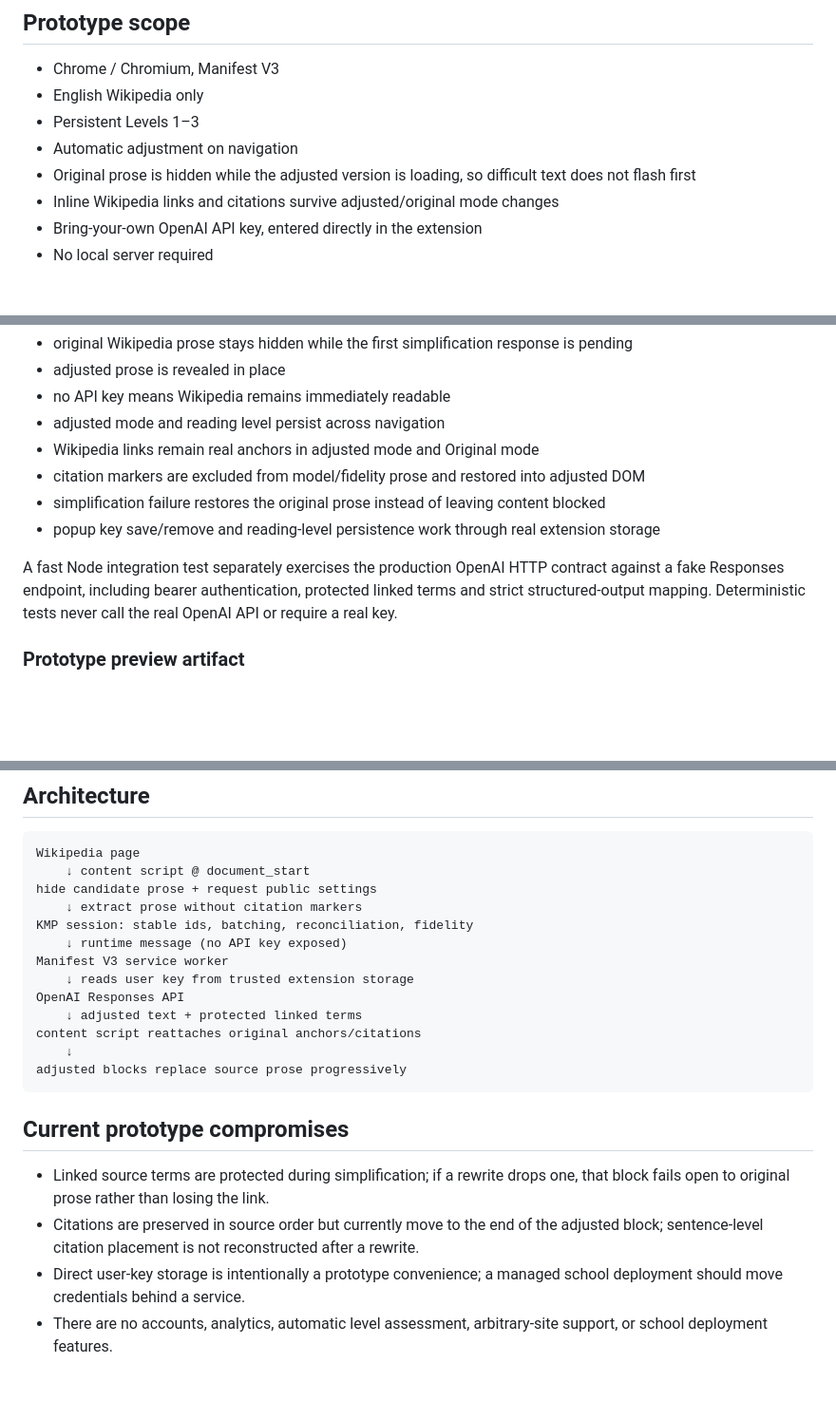
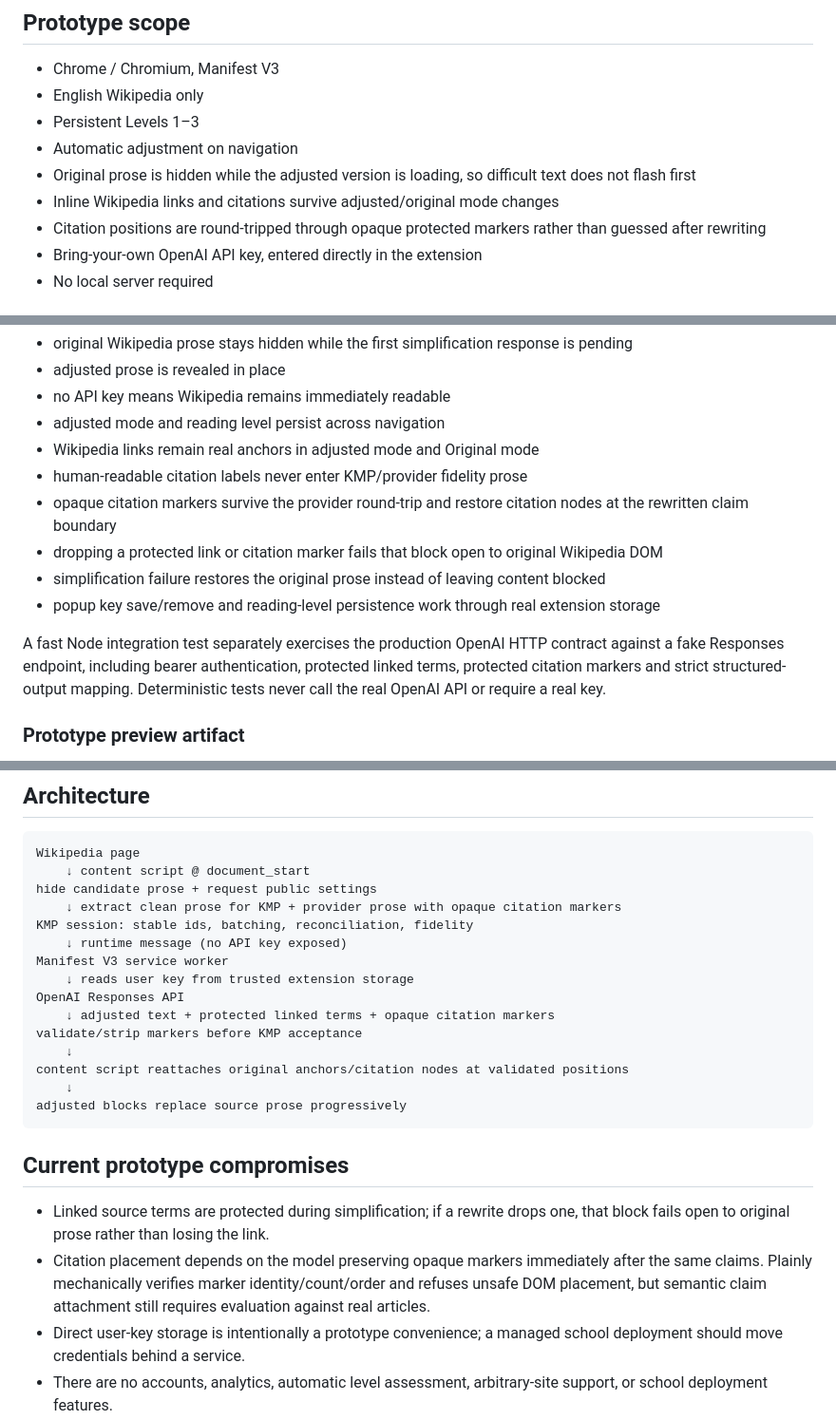
Before and after one commit to macgills/Plainly, a Markdown page: README.md, 3 parts joined by grey strips. Shown at 95% size. Rendered like a GitHub page; blank space fills up the shorter version.

Commit message:
Document citation placement contract

````diff
--- a/README.md
+++ b/README.md
@@ -12,6 +12,7 @@ Plainly is an early Chrome-extension prototype that automatically adjusts Wikipe
 - Automatic adjustment on navigation
 - Original prose is hidden while the adjusted version is loading, so difficult text does not flash first
 - Inline Wikipedia links and citations survive adjusted/original mode changes
+- Citation positions are round-tripped through opaque protected markers rather than guessed after rewriting
 - Bring-your-own OpenAI API key, entered directly in the extension
 - No local server required
 
@@ -49,11 +50,13 @@ The deterministic integration suite launches Playwright's Chromium with the actu
 - no API key means Wikipedia remains immediately readable
 - adjusted mode and reading level persist across navigation
 - Wikipedia links remain real anchors in adjusted mode and Original mode
-- citation markers are excluded from model/fidelity prose and restored into adjusted DOM
+- human-readable citation labels never enter KMP/provider fidelity prose
+- opaque citation markers survive the provider round-trip and restore citation nodes at the rewritten claim boundary
+- dropping a protected link or citation marker fails that block open to original Wikipedia DOM
 - simplification failure restores the original prose instead of leaving content blocked
 - popup key save/remove and reading-level persistence work through real extension storage
 
-A fast Node integration test separately exercises the production OpenAI HTTP contract against a fake Responses endpoint, including bearer authentication, protected linked terms and strict structured-output mapping. Deterministic tests never call the real OpenAI API or require a real key.
+A fast Node integration test separately exercises the production OpenAI HTTP contract against a fake Responses endpoint, including bearer authentication, protected linked terms, protected citation markers and strict structured-output mapping. Deterministic tests never call the real OpenAI API or require a real key.
 
 ### Prototype preview artifact
 
@@ -99,14 +102,16 @@ AI_SECRET="..." npm run test:live
 Wikipedia page
     ↓ content script @ document_start
 hide candidate prose + request public settings
-    ↓ extract prose without citation markers
+    ↓ extract clean prose for KMP + provider prose with opaque citation markers
 KMP session: stable ids, batching, reconciliation, fidelity
     ↓ runtime message (no API key exposed)
 Manifest V3 service worker
     ↓ reads user key from trusted extension storage
 OpenAI Responses API
-    ↓ adjusted text + protected linked terms
-content script reattaches original anchors/citations
+    ↓ adjusted text + protected linked terms + opaque citation markers
+validate/strip markers before KMP acceptance
+    ↓
+content script reattaches original anchors/citation nodes at validated positions
     ↓
 adjusted blocks replace source prose progressively
 ```
@@ -114,7 +119,7 @@ adjusted blocks replace source prose progressively
 ## Current prototype compromises
 
 - Linked source terms are protected during simplification; if a rewrite drops one, that block fails open to original prose rather than losing the link.
-- Citations are preserved in source order but currently move to the end of the adjusted block; sentence-level citation placement is not reconstructed after a rewrite.
+- Citation placement depends on the model preserving opaque markers immediately after the same claims. Plainly mechanically verifies marker identity/count/order and refuses unsafe DOM placement, but semantic claim attachment still requires evaluation against real articles.
 - Direct user-key storage is intentionally a prototype convenience; a managed school deployment should move credentials behind a service.
 - There are no accounts, analytics, automatic level assessment, arbitrary-site support, or school deployment features.
 - Failure restores visibility of the original paragraph rather than blocking access to the source.
````
